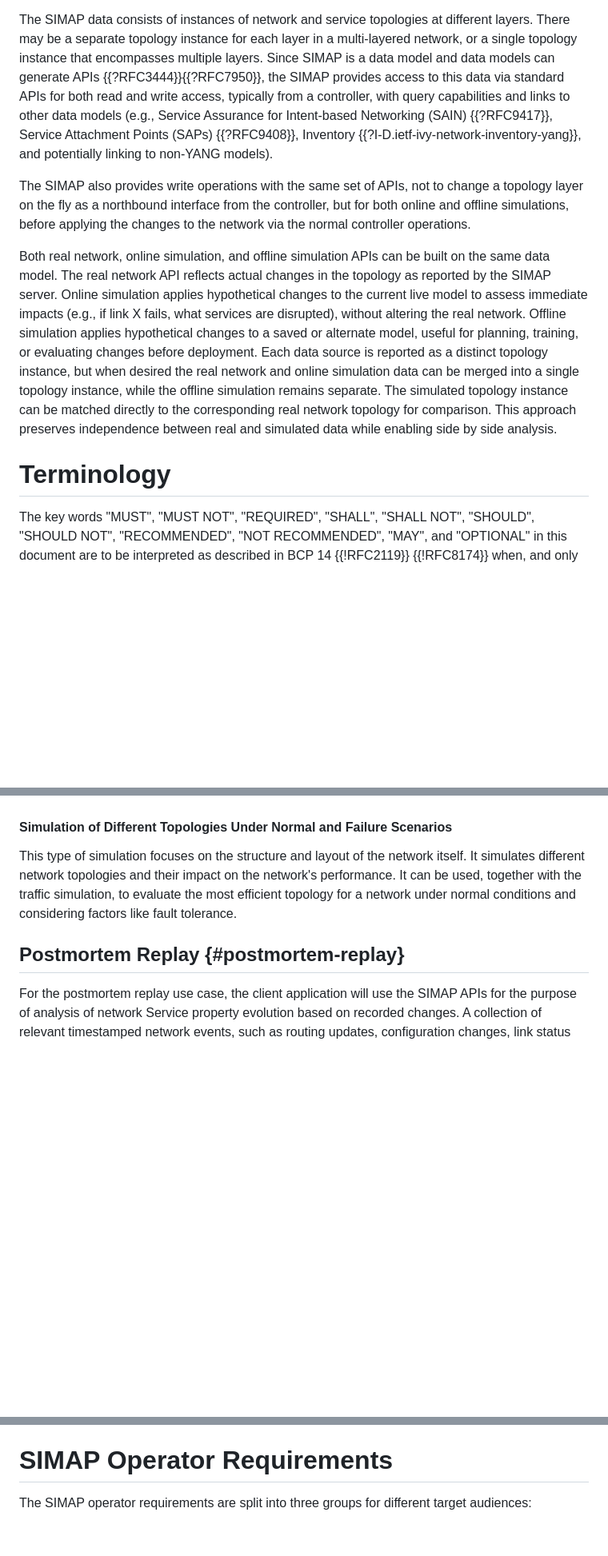
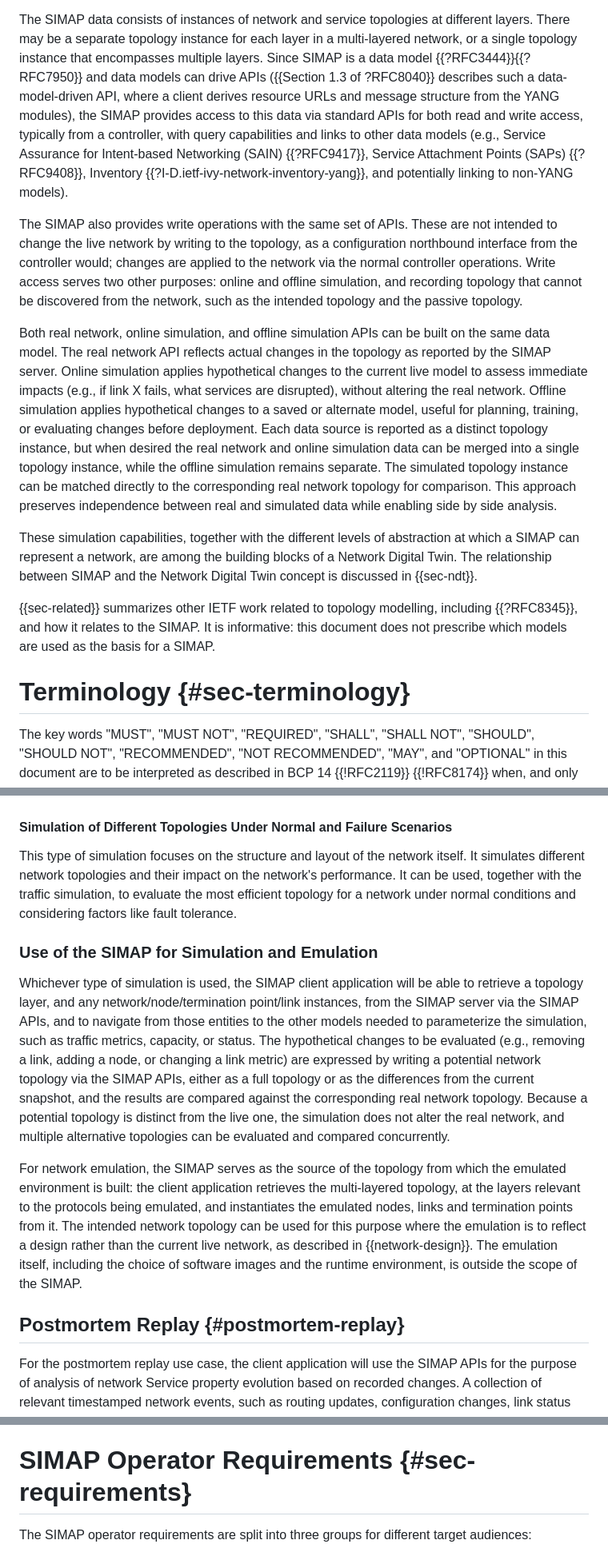
Before and after one commit to ietf-wg-nmop/draft-ietf-nmop-digital-map-concept, a Markdown page: draft-ietf-nmop-simap-concept.md, 3 parts joined by grey strips. Shown at 80% size. GitHub-like rendering; blank space fills up the shorter version.

```diff
--- a/draft-ietf-nmop-simap-concept.md
+++ b/draft-ietf-nmop-simap-concept.md
@@ -120,15 +123,19 @@ AI algorithms, etc. These other models exist outside of the SIMAP and are not de
 The SIMAP data consists of instances of network and service topologies at different layers.
 There may be a separate topology instance for each layer in a multi-layered network,
 or a single topology instance that encompasses multiple layers.
-Since SIMAP is a data model and data models can generate APIs {{?RFC3444}}{{?RFC7950}},
+Since SIMAP is a data model {{?RFC3444}}{{?RFC7950}} and data models can drive APIs
+({{Section 1.3 of ?RFC8040}} describes such a data-model-driven API, where a client derives resource
+URLs and message structure from the YANG modules),
 the SIMAP provides access to this data via standard APIs for both read and write access, typically
 from a controller, with query capabilities and links to other data models (e.g., Service Assurance for
 Intent-based Networking (SAIN) {{?RFC9417}}, Service Attachment Points (SAPs) {{?RFC9408}},
 Inventory {{?I-D.ietf-ivy-network-inventory-yang}}, and potentially linking to non-YANG models).
 
-The SIMAP also provides write operations with the same set of APIs, not to change a topology layer on the fly
-as a northbound interface from the controller, but for both online and offline simulations,
-before applying the changes to the network via the normal controller operations.
+The SIMAP also provides write operations with the same set of APIs. These are not intended to change the
+live network by writing to the topology, as a configuration northbound interface from the controller would;
+changes are applied to the network via the normal controller operations. Write access serves two other
+purposes: online and offline simulation, and recording topology that cannot be discovered from the network,
+such as the intended topology and the passive topology.
 
 Both real network, online simulation, and offline simulation APIs can be built on the same data model.
 The real network API reflects actual changes in the topology as reported by the SIMAP server.
@@ -142,8 +149,16 @@ remains separate. The simulated topology instance can be matched directly to the
 real network topology for comparison. This approach preserves independence between real and
 simulated data while enabling side by side analysis.
 
+These simulation capabilities, together with the different levels of abstraction at which a SIMAP
+can represent a network, are among the building blocks of a Network Digital Twin. The relationship
+between SIMAP and the Network Digital Twin concept is discussed in {{sec-ndt}}.
 
-# Terminology
+{{sec-related}} summarizes other IETF work related to topology modelling, including {{?RFC8345}},
+and how it relates to the SIMAP. It is informative: this document does not prescribe which models
+are used as the basis for a SIMAP.
+
+
+# Terminology {#sec-terminology}
 
 The key words "MUST", "MUST NOT", "REQUIRED", "SHALL", "SHALL NOT",
 "SHOULD", "SHOULD NOT", "RECOMMENDED", "NOT RECOMMENDED", "MAY", and
@@ -601,6 +638,25 @@ topologies and their impact on the network's performance.
 It can be used, together with the traffic simulation, to evaluate the most efficient topology for a network under
 normal conditions and considering factors like fault tolerance.
 
+### Use of the SIMAP for Simulation and Emulation
+
+Whichever type of simulation is used, the SIMAP client application will be able to retrieve a topology layer,
+and any network/node/termination point/link instances, from the SIMAP server via the SIMAP APIs, and to
+navigate from those entities to the other models needed to parameterize the simulation, such as traffic
+metrics, capacity, or status. The hypothetical changes to be evaluated (e.g., removing a link, adding a node,
+or changing a link metric) are expressed by writing a potential network topology via the
+SIMAP APIs, either as a full topology or as the differences from the current snapshot, and the results are
+compared against the corresponding real network topology. Because a potential topology is distinct from the
+live one, the simulation does not alter the real network, and multiple alternative topologies can be
+evaluated and compared concurrently.
+
+For network emulation, the SIMAP serves as the source of the topology from which the emulated environment
+is built: the client application retrieves the multi-layered topology, at the layers relevant to the
+protocols being emulated, and instantiates the emulated nodes, links and termination points from it. The
+intended network topology can be used for this purpose where the emulation is to reflect a design
+rather than the current live network, as described in {{network-design}}. The emulation itself, including
+the choice of software images and the runtime environment, is outside the scope of the SIMAP.
+
 ## Postmortem Replay {#postmortem-replay}
 
 For the postmortem replay use case, the client application will use the SIMAP APIs for the purpose of analysis of network Service property
@@ -654,7 +710,7 @@ the real network to support intelligent operations, including predictive analyti
 and full lifecycle management of network and services.
 
 
-# SIMAP Operator Requirements
+# SIMAP Operator Requirements {#sec-requirements}
 
 The SIMAP operator requirements are split into three groups for different target audiences:
 
```
Also changed, not shown: other parts of draft-ietf-nmop-simap-concept.md (+51 -18 lines).
